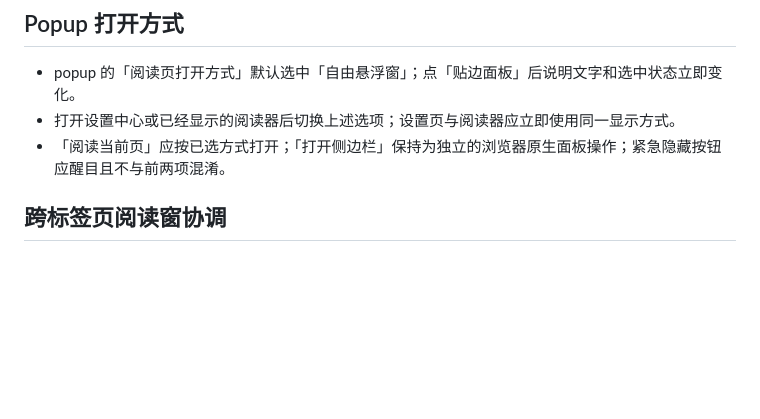
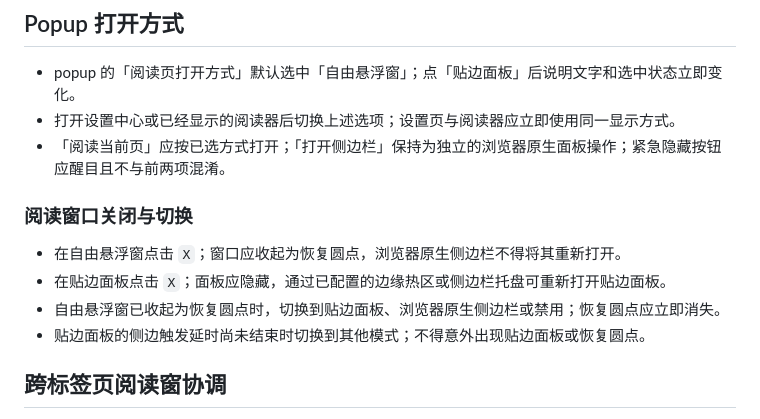
Before and after one commit to 935039168/VeilRead, a Markdown page: docs/manual-acceptance.md, the part around the change. Drawn GitHub-style; blank space fills up the shorter version.

Commit message:
docs: cover mode-aware reader closing

```diff
--- a/docs/manual-acceptance.md
+++ b/docs/manual-acceptance.md
@@ -28,6 +28,13 @@
 - popup 的「阅读页打开方式」默认选中「自由悬浮窗」；点「贴边面板」后说明文字和选中状态立即变化。
 - 打开设置中心或已经显示的阅读器后切换上述选项；设置页与阅读器应立即使用同一显示方式。
 - 「阅读当前页」应按已选方式打开；「打开侧边栏」保持为独立的浏览器原生面板操作；紧急隐藏按钮应醒目且不与前两项混淆。
+
+### 阅读窗口关闭与切换
+
+- 在自由悬浮窗点击 `X`；窗口应收起为恢复圆点，浏览器原生侧边栏不得将其重新打开。
+- 在贴边面板点击 `X`；面板应隐藏，通过已配置的边缘热区或侧边栏托盘可重新打开贴边面板。
+- 自由悬浮窗已收起为恢复圆点时，切换到贴边面板、浏览器原生侧边栏或禁用；恢复圆点应立即消失。
+- 贴边面板的侧边触发延时尚未结束时切换到其他模式；不得意外出现贴边面板或恢复圆点。
 
 ## 跨标签页阅读窗协调
 
```
